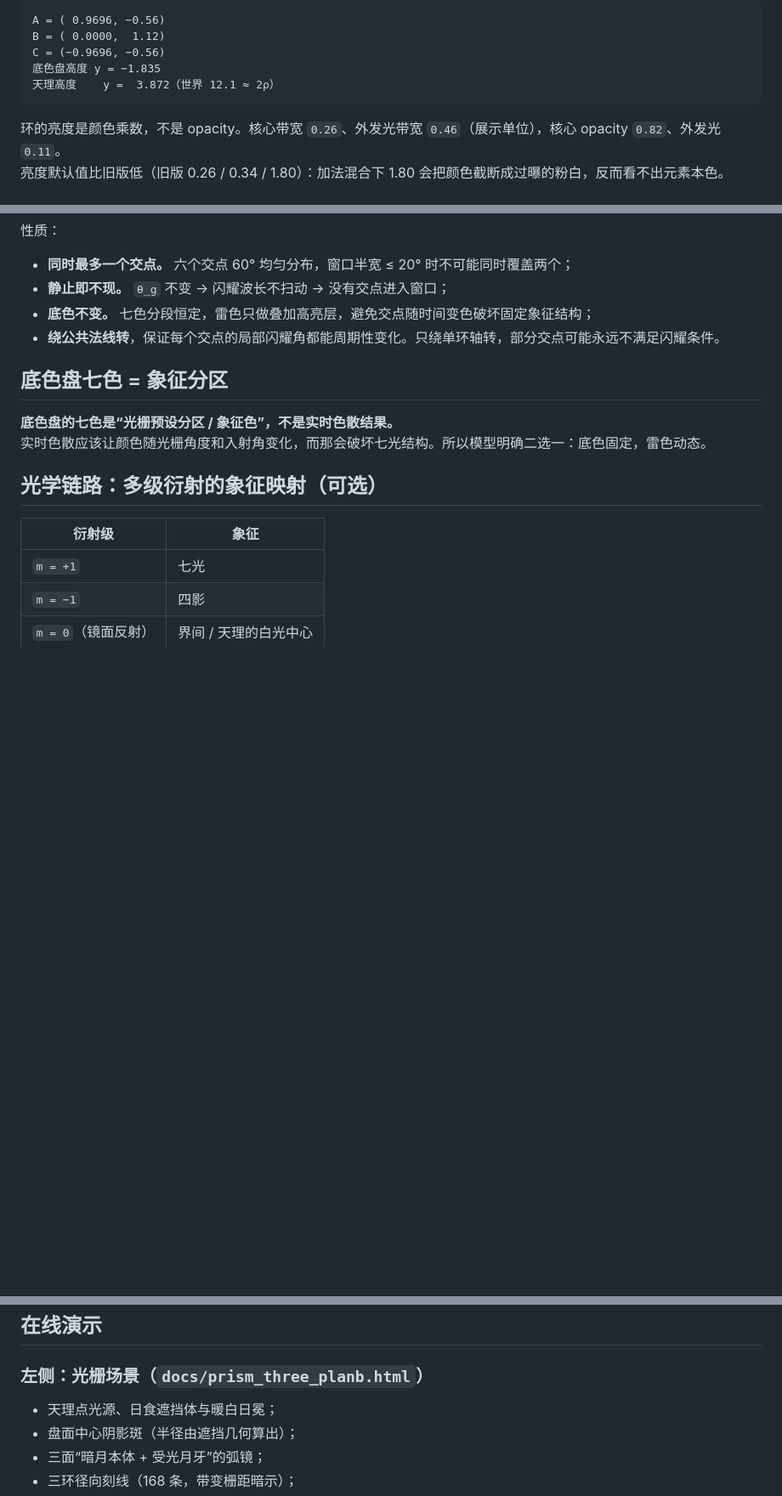
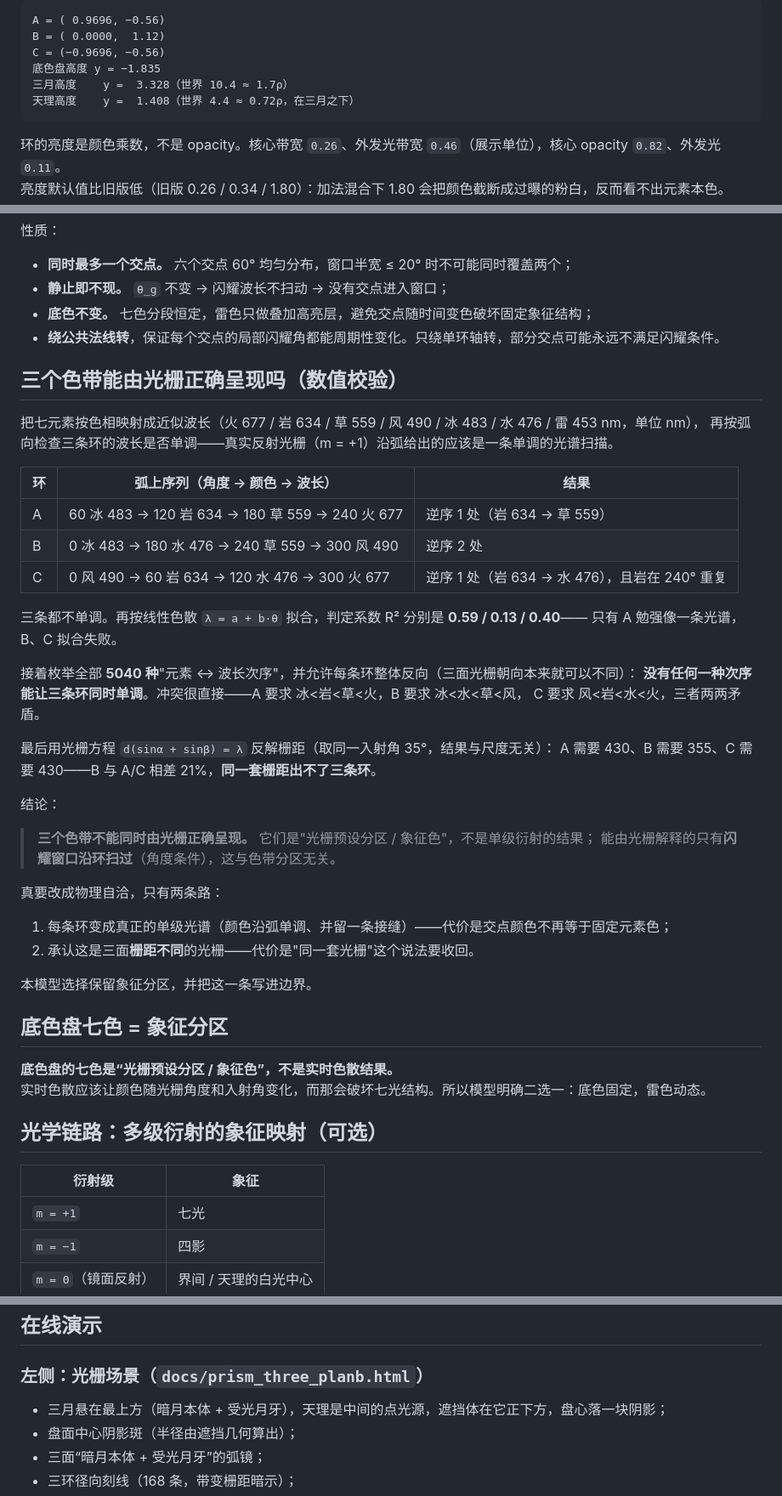
Before and after one commit to kenneykun/genshin347puzzle, a Markdown page: README.md, 3 parts joined by grey strips. Shown at 85% size. GitHub-like rendering; blank space fills up the shorter version.

````diff
--- a/README.md
+++ b/README.md
@@ -148,7 +148,8 @@ A = ( 0.9696, −0.56)
 B = ( 0.0000,  1.12)
 C = (−0.9696, −0.56)
 底色盘高度 y = −1.835
-天理高度    y =  3.872（世界 12.1 ≈ 2ρ）
+三月高度    y =  3.328（世界 10.4 ≈ 1.7ρ）
+天理高度    y =  1.408（世界 4.4 ≈ 0.72ρ，在三月之下）
 ```
 
 环的亮度是颜色乘数，不是 opacity。核心带宽 `0.26`、外发光带宽 `0.46`（展示单位），核心 opacity `0.82`、外发光 `0.11`。
@@ -320,6 +322,38 @@ float thunderMask = 1.0 - smoothstep(thunderHalfWidth * 0.6, thunderHalfWidth, a
 - **底色不变。** 七色分段恒定，雷色只做叠加高亮层，避免交点随时间变色破坏固定象征结构；
 - **绕公共法线转**，保证每个交点的局部闪耀角都能周期性变化。只绕单环轴转，部分交点可能永远不满足闪耀条件。
 
+## 三个色带能由光栅正确呈现吗（数值校验）
+
+把七元素按色相映射成近似波长（火 677 / 岩 634 / 草 559 / 风 490 / 冰 483 / 水 476 / 雷 453 nm，单位 nm），
+再按弧向检查三条环的波长是否单调——真实反射光栅（m = +1）沿弧给出的应该是一条单调的光谱扫描。
+
+| 环 | 弧上序列（角度 → 颜色 → 波长） | 结果 |
+|---|---|---|
+| A | 60 冰 483 → 120 岩 634 → 180 草 559 → 240 火 677 | 逆序 1 处（岩 634 → 草 559） |
+| B | 0 冰 483 → 180 水 476 → 240 草 559 → 300 风 490 | 逆序 2 处 |
+| C | 0 风 490 → 60 岩 634 → 120 水 476 → 300 火 677 | 逆序 1 处（岩 634 → 水 476），且岩在 240° 重复 |
+
+三条都不单调。再按线性色散 `λ = a + b·θ` 拟合，判定系数 R² 分别是 **0.59 / 0.13 / 0.40**——
+只有 A 勉强像一条光谱，B、C 拟合失败。
+
+接着枚举全部 **5040 种**"元素 ↔ 波长次序"，并允许每条环整体反向（三面光栅朝向本来就可以不同）：
+**没有任何一种次序能让三条环同时单调**。冲突很直接——A 要求 冰<岩<草<火，B 要求 冰<水<草<风，
+C 要求 风<岩<水<火，三者两两矛盾。
+
+最后用光栅方程 `d(sinα + sinβ) = λ` 反解栅距（取同一入射角 35°，结果与尺度无关）：
+A 需要 430、B 需要 355、C 需要 430——B 与 A/C 相差 21%，**同一套栅距出不了三条环**。
+
+结论：
+
+> **三个色带不能同时由光栅正确呈现。** 它们是"光栅预设分区 / 象征色"，不是单级衍射的结果；
+> 能由光栅解释的只有**闪耀窗口沿环扫过**（角度条件），这与色带分区无关。
+
+真要改成物理自洽，只有两条路：
+
+1. 每条环变成真正的单级光谱（颜色沿弧单调、并留一条接缝）——代价是交点颜色不再等于固定元素色；
+2. 承认这是三面**栅距不同**的光栅——代价是"同一套光栅"这个说法要收回。
+
+本模型选择保留象征分区，并把这一条写进边界。
 ## 底色盘七色 = 象征分区
 
 **底色盘的七色是“光栅预设分区 / 象征色”，不是实时色散结果。**
@@ -396,7 +430,7 @@ float thunderMask = 1.0 - smoothstep(thunderHalfWidth * 0.6, thunderHalfWidth, a
 
 ### 左侧：光栅场景（`docs/prism_three_planb.html`）
 
-- 天理点光源、日食遮挡体与暖白日冕；
+- 三月悬在最上方（暗月本体 + 受光月牙），天理是中间的点光源，遮挡体在它正下方，盘心落一块阴影；
 - 盘面中心阴影斑（半径由遮挡几何算出）；
 - 三面“暗月本体 + 受光月牙”的弧镜；
 - 三环径向刻线（168 条，带变栅距暗示）；
````
Also changed, not shown: other parts of README.md (+13 -12 lines), docs/world_formula_live_preview.png, 3 other files.
